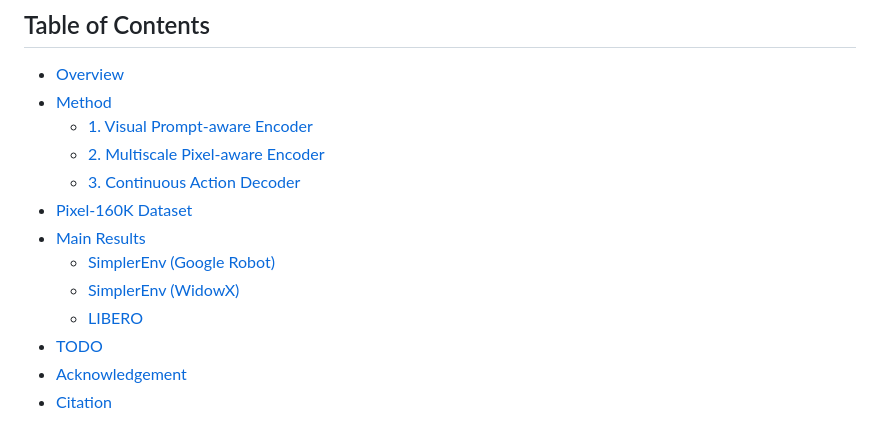
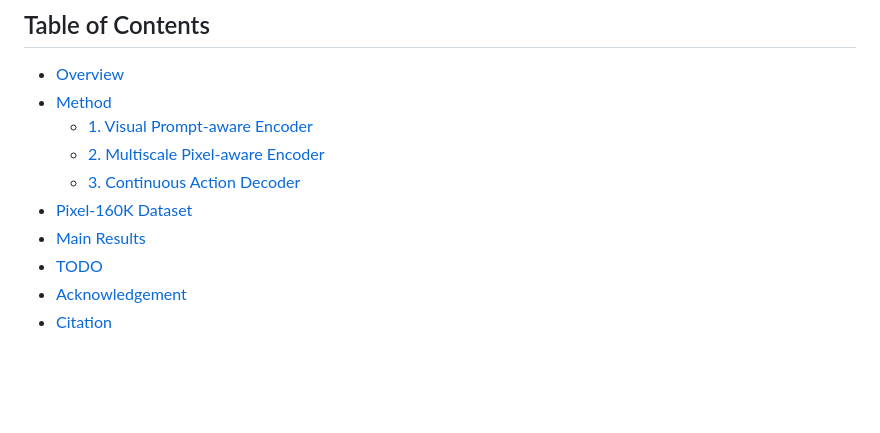
Before and after one commit to WenqiLiang/PixelVLA, a Markdown page: README.md, the part around the change. GitHub-like rendering; blank space fills up the shorter version.

```diff
--- a/README.md
+++ b/README.md
@@ -19,9 +19,6 @@ Official repository for **PixelVLA**, a vision-language-action model that advanc
   - [3. Continuous Action Decoder](#3-continuous-action-decoder)
 - [Pixel-160K Dataset](#pixel-160k-dataset)
 - [Main Results](#main-results)
-  - [SimplerEnv (Google Robot)](#simplerenv-google-robot)
-  - [SimplerEnv (WidowX)](#simplerenv-widowx)
-  - [LIBERO](#libero)
 - [TODO](#todo)
 - [Acknowledgement](#acknowledgement)
 - [Citation](#citation)
```
